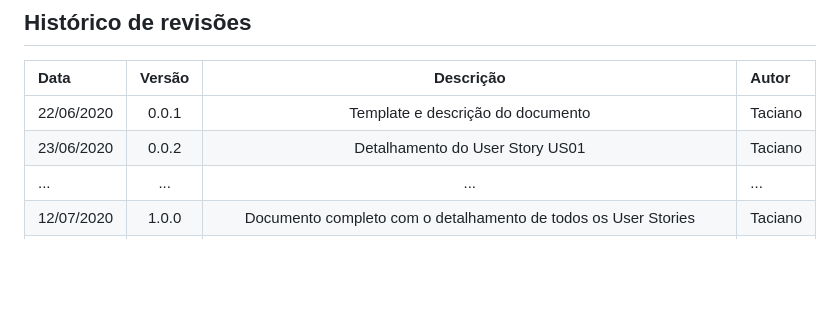
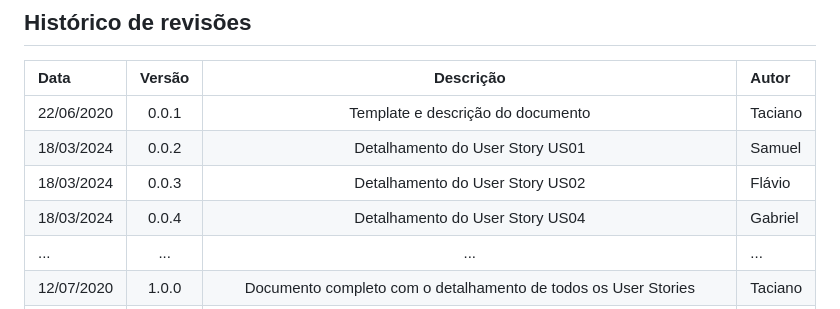
Before and after one commit to flaviogui/TechCell-Pro, a Markdown page: documentação/doc-userstories.md, the part around the change. GitHub-like rendering; blank space fills up the shorter version.

Commit message:
Atualizando histórico de revisões #7

```diff
--- a/documentação/doc-userstories.md
+++ b/documentação/doc-userstories.md
@@ -13,7 +13,9 @@ Este documento descreve os User Stories criados a partir da Lista de Requisitos
 | Data       | Versão  | Descrição                          | Autor                          |
 | :--------- | :-----: | :--------------------------------: | :----------------------------- |
 | 22/06/2020 | 0.0.1   | Template e descrição do documento  | Taciano |
-| 23/06/2020 | 0.0.2   | Detalhamento do User Story US01    | Taciano |
+| 18/03/2024 | 0.0.2   | Detalhamento do User Story US01    | Samuel  |
+| 18/03/2024 | 0.0.3   | Detalhamento do User Story US02    | Flávio  |
+| 18/03/2024 | 0.0.4   | Detalhamento do User Story US04    | Gabriel |
 | ...        | ...     | ...                                | ...     |
 | 12/07/2020 | 1.0.0   | Documento completo com o detalhamento de todos os User Stories | Taciano     |
 | 30/04/2022 | 1.6.0   | Adição das informações da equipe: Analista, Desenvolvedor, Revisor e Testador. | Taciano |
```
